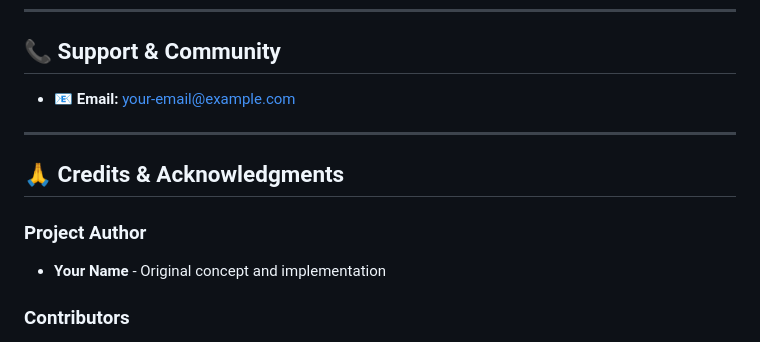
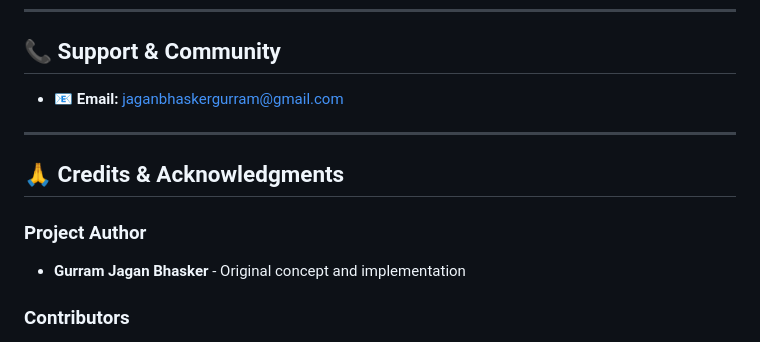
Before and after one commit to Jaganbhasker1122/RASP-for-Java_Web_Applications, a Markdown page: README.md, the part around the change. Drawn GitHub-style.

Commit message:
Update contact email and author name in README

```diff
--- a/README.md
+++ b/README.md
@@ -477,14 +477,14 @@ mvn spring-boot:run
 
 ## 📞 Support & Community
 
-- 📧 **Email:** your-email@example.com
+- 📧 **Email:** jaganbhaskergurram@gmail.com
 
 ---
 
 ## 🙏 Credits & Acknowledgments
 
 ### Project Author
-- **Your Name** - Original concept and implementation
+- **Gurram Jagan Bhasker** - Original concept and implementation
 
 ### Contributors
 We thank all contributors who have helped improve this project through code, suggestions, and bug reports.
```
